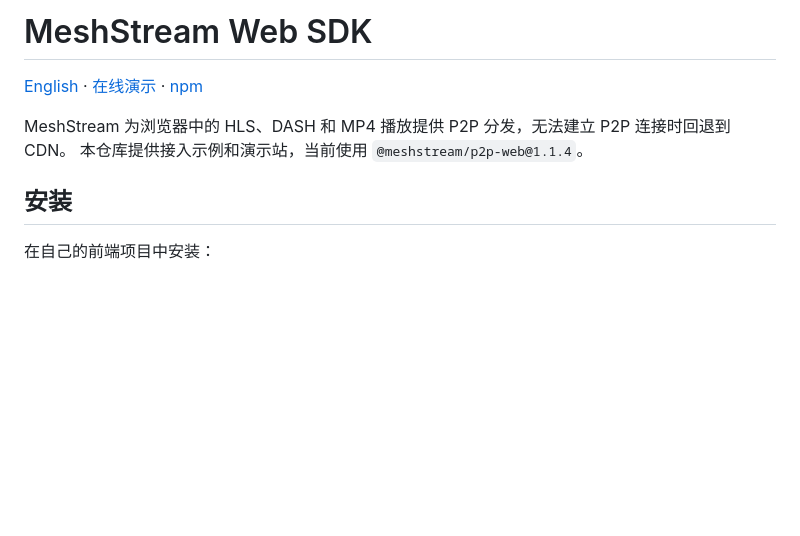
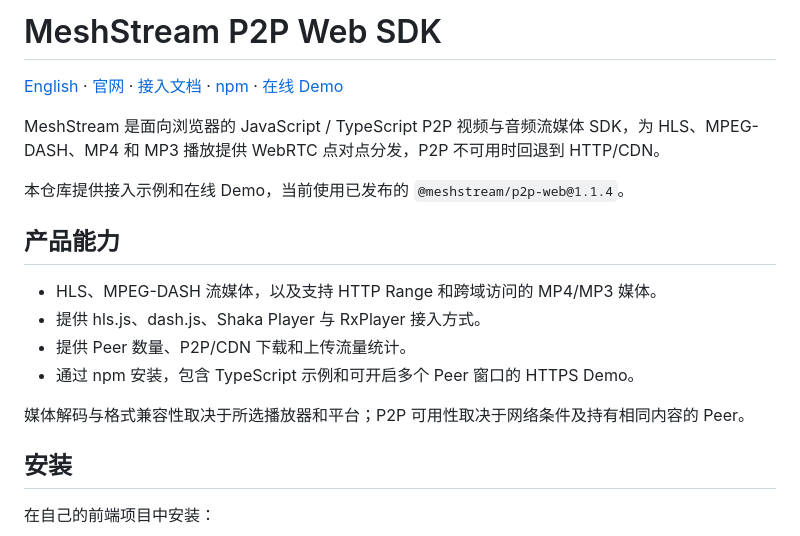
Before and after one commit to Mesh-Stream/meshstream-p2p-web-sdk, a Markdown page: README.zh-CN.md, the part around the change. Drawn GitHub-style; blank space fills up the shorter version.

```diff
--- a/README.zh-CN.md
+++ b/README.zh-CN.md
@@ -1,9 +1,19 @@
-# MeshStream Web SDK
+# MeshStream P2P Web SDK
 
-[English](README.md) · [在线演示](https://demo.meshstream.net/) · [npm](https://www.npmjs.com/package/@meshstream/p2p-web)
+[English](README.md) · [官网](https://meshstream.net/zh/) · [接入文档](https://meshstream.net/zh/docs/sdk/web-setup/) · [npm](https://www.npmjs.com/package/@meshstream/p2p-web) · [在线 Demo](https://demo.meshstream.net/)
 
-MeshStream 为浏览器中的 HLS、DASH 和 MP4 播放提供 P2P 分发，无法建立 P2P 连接时回退到 CDN。
-本仓库提供接入示例和演示站，当前使用 `@meshstream/p2p-web@1.1.4`。
+MeshStream 是面向浏览器的 JavaScript / TypeScript P2P 视频与音频流媒体 SDK，为 HLS、MPEG-DASH、MP4 和 MP3 播放提供 WebRTC 点对点分发，P2P 不可用时回退到 HTTP/CDN。
+
+本仓库提供接入示例和在线 Demo，当前使用已发布的 `@meshstream/p2p-web@1.1.4`。
+
+## 产品能力
+
+- HLS、MPEG-DASH 流媒体，以及支持 HTTP Range 和跨域访问的 MP4/MP3 媒体。
+- 提供 hls.js、dash.js、Shaka Player 与 RxPlayer 接入方式。
+- 提供 Peer 数量、P2P/CDN 下载和上传流量统计。
+- 通过 npm 安装，包含 TypeScript 示例和可开启多个 Peer 窗口的 HTTPS Demo。
+
+媒体解码与格式兼容性取决于所选播放器和平台；P2P 可用性取决于网络条件及持有相同内容的 Peer。
 
 ## 安装
 
```
Also changed, not shown: README.md (+14 -5 lines).
